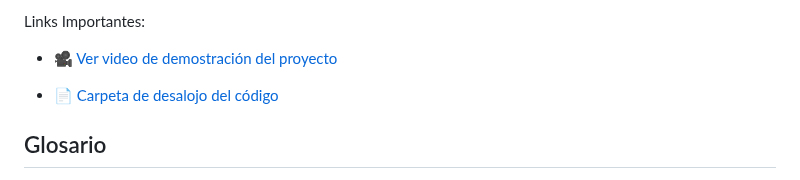
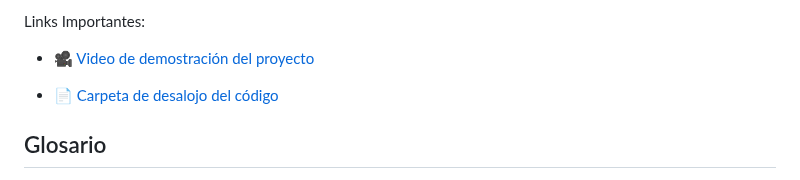
Before and after one commit to alanro21/Arquitectura-Serverless, a Markdown page: README.md, the part around the change. GitHub-like rendering.

```diff
--- a/README.md
+++ b/README.md
@@ -135,7 +135,7 @@ Conclusion grupal y posibles mejoras:
 
 Links Importantes:
 
- - 🎥 [ Ver video de demostración del proyecto](https://youtu.be/_6IrMyfibI0)
+ - 🎥 [Video de demostración del proyecto](https://youtu.be/_6IrMyfibI0)
 
  - 📄 [Carpeta de desalojo del código](https://github.com/alanro21/Arquitectura-Serverless/tree/main/ProyectodeInvestigacionArquitecturaServerless)
 
```
